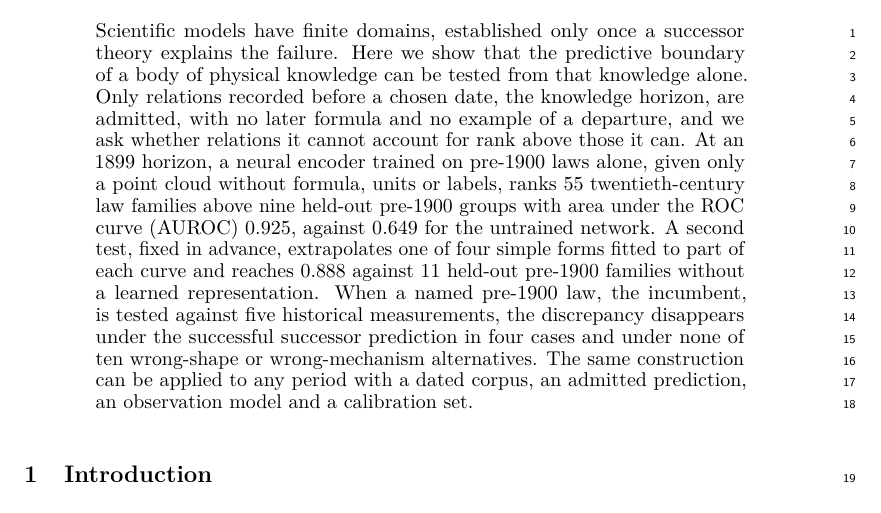
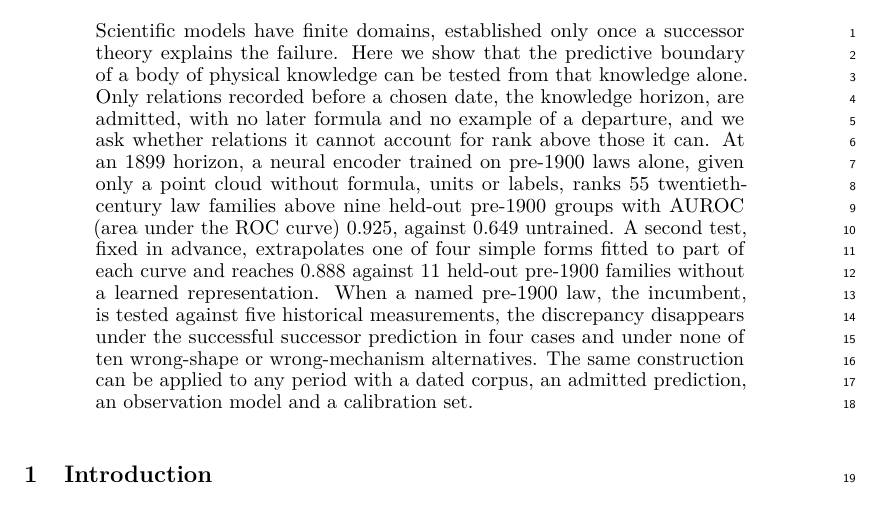
Before and after one commit to ChenxiHeCam/Epistemic-probe-of-Classical-Horizons, a LaTeX paper (paper/manuscript.tex): part of page 1 of 20, cut so that both start at the same text. Compiled offline with pdfLaTeX.

Commit message:
Trim abstract to 200 words; rebuild

```diff
--- a/paper/manuscript.tex
+++ b/paper/manuscript.tex
@@ -48,8 +48,8 @@ with no later formula and no example of a departure, and we ask whether
 relations it cannot account for rank above those it can. At an 1899 horizon, a
 neural encoder trained on pre-1900 laws alone, given only a point cloud without
 formula, units or labels, ranks 55 twentieth-century law families above nine
-held-out pre-1900 groups with area under the ROC curve (AUROC) 0.925, against
-0.649 for the untrained network. A second test, fixed in advance, extrapolates one of
+held-out pre-1900 groups with AUROC (area under the ROC curve) 0.925, against
+0.649 untrained. A second test, fixed in advance, extrapolates one of
 four simple forms fitted to part of each curve and reaches 0.888 against 11
 held-out pre-1900 families without a learned representation. When a named
 pre-1900 law, the incumbent, is tested against five historical measurements,
```
Also changed, not shown: 2 other files.
